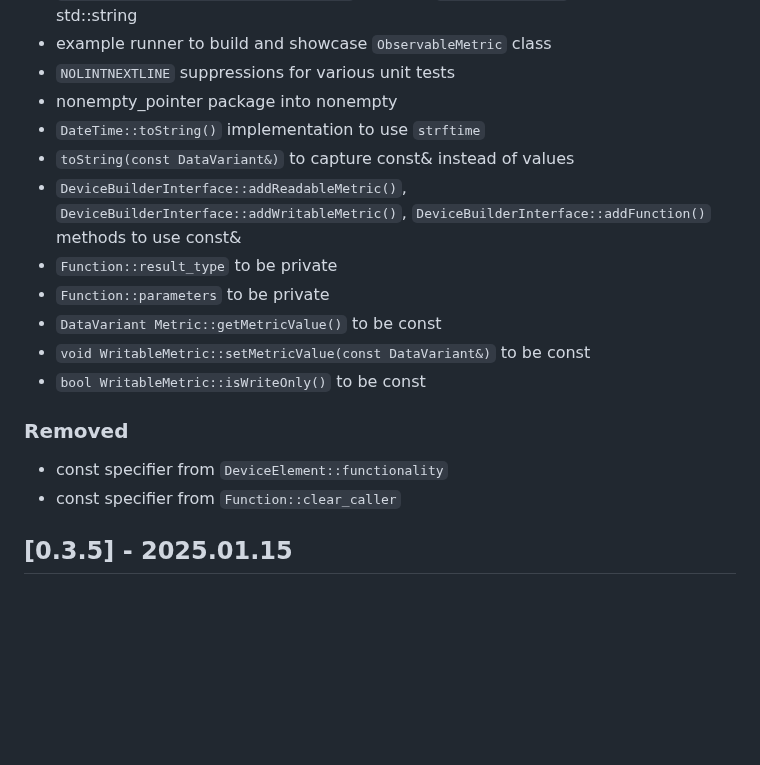
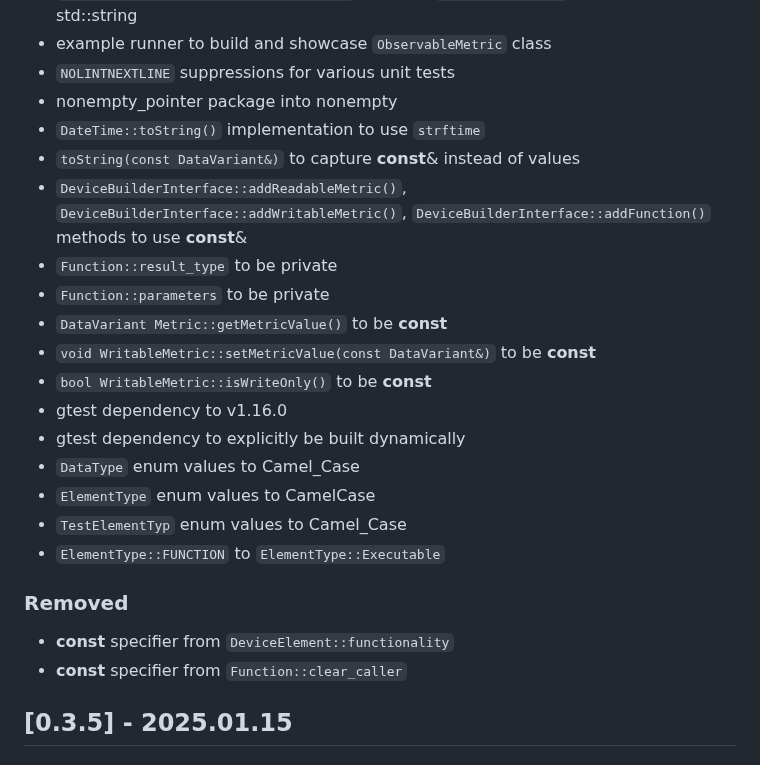
Before and after one commit to Hahn-Schickard/STAG-Information-Model, a Markdown page: CHANGELOG.md, the part around one of its changes. Drawn GitHub-style; blank space fills up the shorter version.

Commit message:
Re-release v0.4.0

```diff
--- a/CHANGELOG.md
+++ b/CHANGELOG.md
@@ -33,17 +33,23 @@
  - `NOLINTNEXTLINE` suppressions for various unit tests
  - nonempty_pointer package into nonempty
  - `DateTime::toString()` implementation to use `strftime`
- - `toString(const DataVariant&)` to capture const& instead of values
- - `DeviceBuilderInterface::addReadableMetric()`, `DeviceBuilderInterface::addWritableMetric()`, `DeviceBuilderInterface::addFunction()` methods to use const&
+ - `toString(const DataVariant&)` to capture **const**& instead of values
+ - `DeviceBuilderInterface::addReadableMetric()`, `DeviceBuilderInterface::addWritableMetric()`, `DeviceBuilderInterface::addFunction()` methods to use **const**&
  - `Function::result_type` to be private
  - `Function::parameters` to be private
- - `DataVariant Metric::getMetricValue()` to be const
- - `void WritableMetric::setMetricValue(const DataVariant&)` to be const
- - `bool WritableMetric::isWriteOnly()` to be const
+ - `DataVariant Metric::getMetricValue()` to be **const**
+ - `void WritableMetric::setMetricValue(const DataVariant&)` to be **const**
+ - `bool WritableMetric::isWriteOnly()` to be **const**
+ - gtest dependency to v1.16.0
+ - gtest dependency to explicitly be built dynamically
+ - `DataType` enum values to Camel_Case
+ - `ElementType` enum values to CamelCase
+ - `TestElementTyp` enum values to Camel_Case
+ - `ElementType::FUNCTION` to `ElementType::Executable`
 
 ### Removed
- - const specifier from `DeviceElement::functionality`
- - const specifier from `Function::clear_caller`
+ - **const** specifier from `DeviceElement::functionality`
+ - **const** specifier from `Function::clear_caller`
 
 ## [0.3.5] - 2025.01.15
 ### Fixed
```
Also changed, not shown: other parts of CHANGELOG.md (+1 -1 lines).
